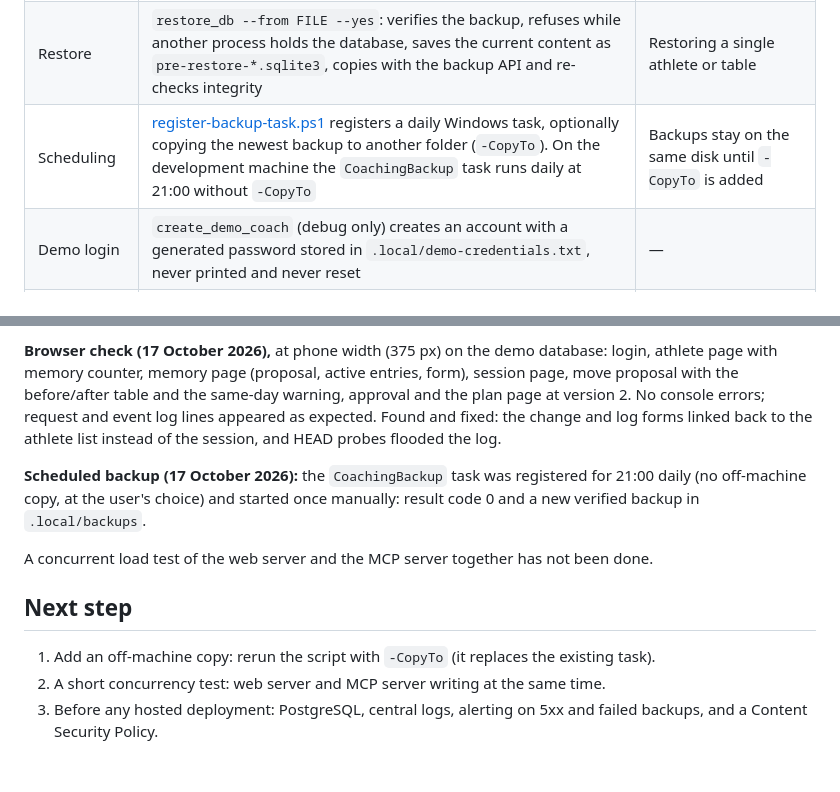
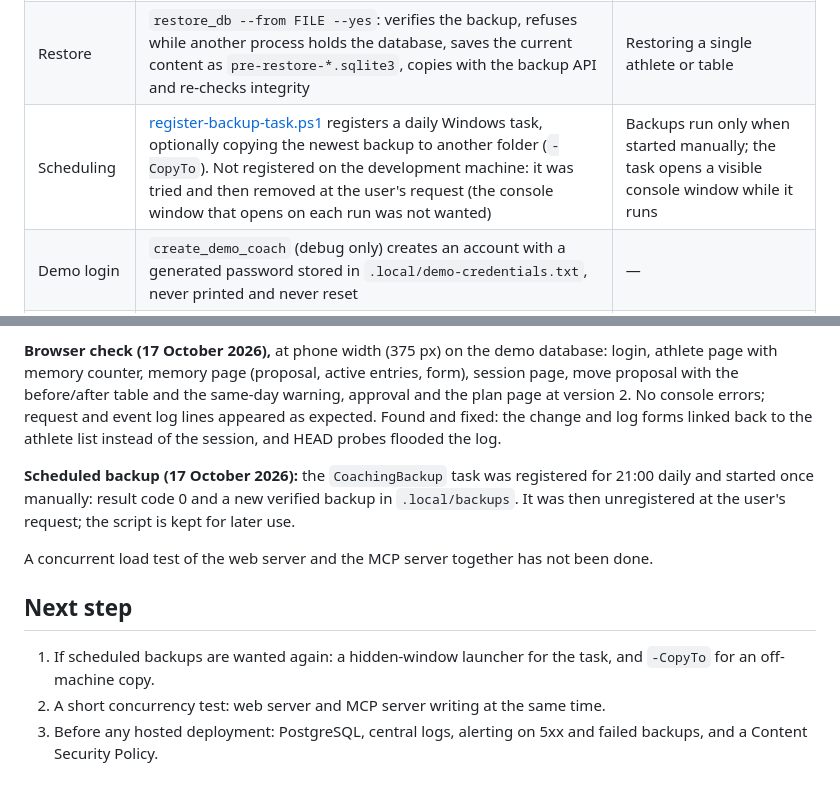
Before and after one commit to boldizsarnagy0518/coaching, a Markdown page: ops/README.md, 2 parts joined by grey strips. Drawn GitHub-style.

```diff
--- a/ops/README.md
+++ b/ops/README.md
@@ -18,7 +18,7 @@ Everything that keeps the app observable and its data safe while running: reques
 | SQLite | WAL journal, 20 s busy timeout, `IMMEDIATE` write transactions, `synchronous=NORMAL` | PostgreSQL for multi-user hosting |
 | Backups | `backup_db`: online backup API, integrity check, retention (default 14), 60 s timeout, refuses to run inside a transaction, never overwrites a same-second backup; `--verify FILE` | Off-machine copy |
 | Restore | `restore_db --from FILE --yes`: verifies the backup, refuses while another process holds the database, saves the current content as `pre-restore-*.sqlite3`, copies with the backup API and re-checks integrity | Restoring a single athlete or table |
-| Scheduling | [register-backup-task.ps1](../scripts/register-backup-task.ps1) registers a daily Windows task, optionally copying the newest backup to another folder (`-CopyTo`). On the development machine the `CoachingBackup` task runs daily at 21:00 without `-CopyTo` | Backups stay on the same disk until `-CopyTo` is added |
+| Scheduling | [register-backup-task.ps1](../scripts/register-backup-task.ps1) registers a daily Windows task, optionally copying the newest backup to another folder (`-CopyTo`). Not registered on the development machine: it was tried and then removed at the user's request (the console window that opens on each run was not wanted) | Backups run only when started manually; the task opens a visible console window while it runs |
 | Demo login | `create_demo_coach` (debug only) creates an account with a generated password stored in `.local/demo-credentials.txt`, never printed and never reset | — |
 | Error pages | Hungarian 404 and 500 pages; log conflicts (409) render a page with a link back instead of plain text | Custom 403/CSRF page |
 | MCP robustness | Each tool call gets a correlation id (`mcp-…`), fresh DB connection handling, timing, and error isolation: unexpected errors return a generic message with a reference, the traceback goes to the log | Rate limiting per client |
@@ -83,12 +83,12 @@ Manual checks on the local database: `PRAGMA journal_mode` returns `wal`, `busy_
 
 **Browser check (17 October 2026),** at phone width (375 px) on the demo database: login, athlete page with memory counter, memory page (proposal, active entries, form), session page, move proposal with the before/after table and the same-day warning, approval and the plan page at version 2. No console errors; request and event log lines appeared as expected. Found and fixed: the change and log forms linked back to the athlete list instead of the session, and HEAD probes flooded the log.
 
-**Scheduled backup (17 October 2026):** the `CoachingBackup` task was registered for 21:00 daily (no off-machine copy, at the user's choice) and started once manually: result code 0 and a new verified backup in `.local/backups`.
+**Scheduled backup (17 October 2026):** the `CoachingBackup` task was registered for 21:00 daily and started once manually: result code 0 and a new verified backup in `.local/backups`. It was then unregistered at the user's request; the script is kept for later use.
 
 A concurrent load test of the web server and the MCP server together has not been done.
 
 ## Next step
 
-1. Add an off-machine copy: rerun the script with `-CopyTo` (it replaces the existing task).
+1. If scheduled backups are wanted again: a hidden-window launcher for the task, and `-CopyTo` for an off-machine copy.
 2. A short concurrency test: web server and MCP server writing at the same time.
 3. Before any hosted deployment: PostgreSQL, central logs, alerting on 5xx and failed backups, and a Content Security Policy.
```
Also changed, not shown: docs/implementation-status.md (+3 -3 lines).
